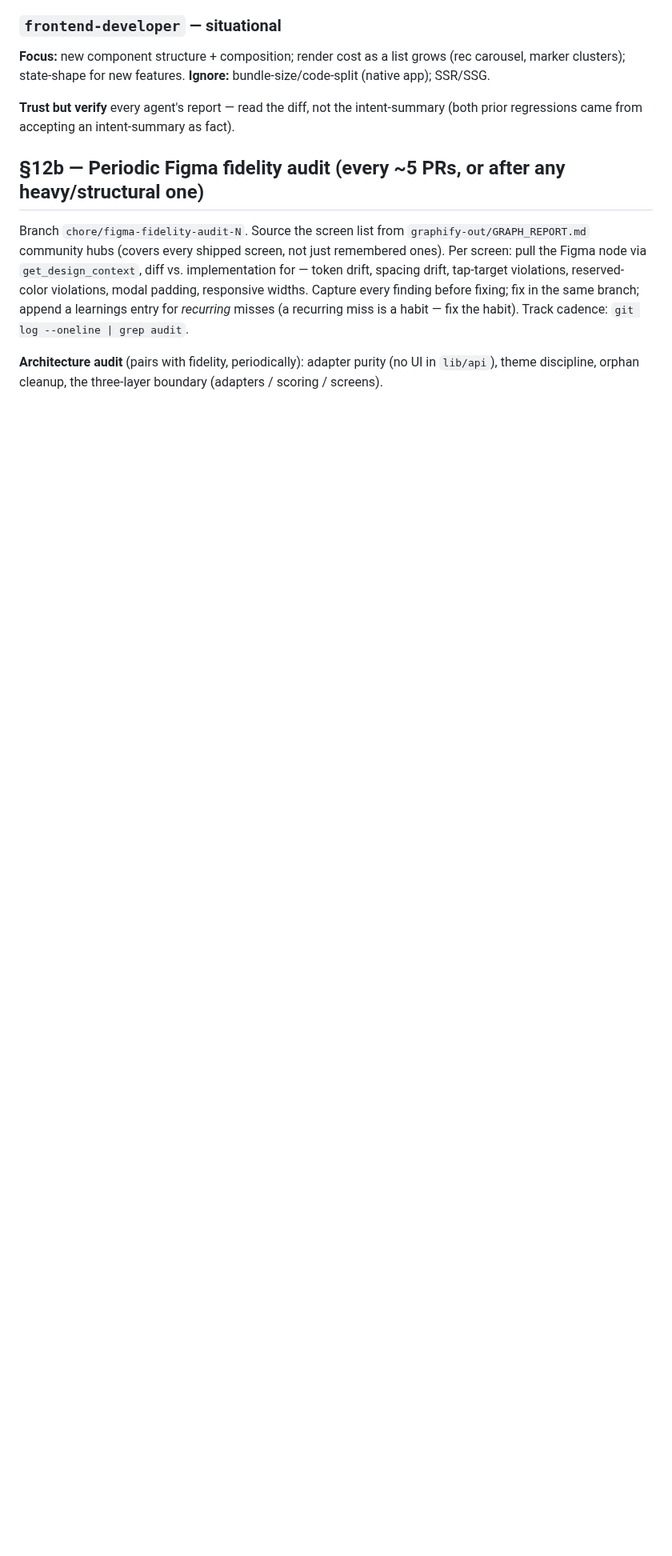
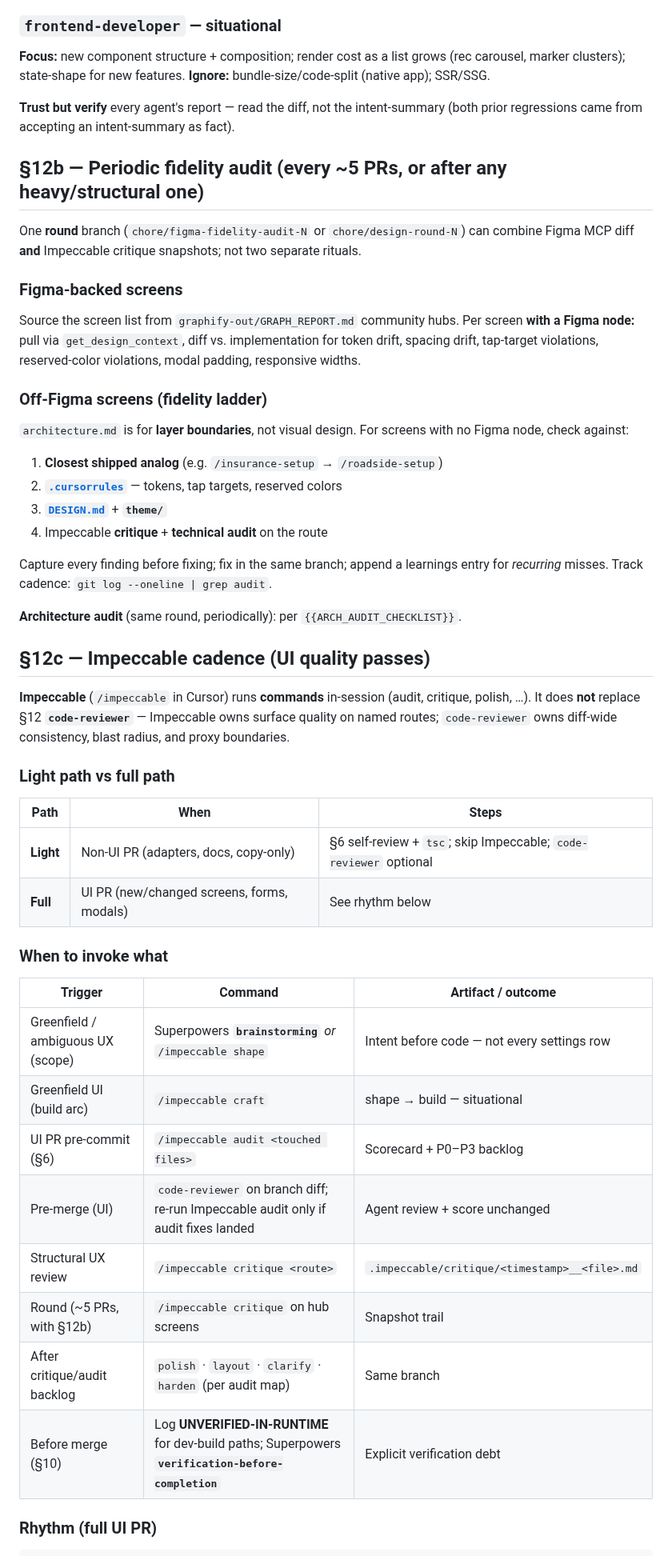
Before and after one commit to ashim238/fresh-greens, a Markdown page: docs/workflow.md, the part around one of its changes. Shown at 80% size. Drawn GitHub-style; blank space fills up the shorter version.

```diff
--- a/docs/workflow.md
+++ b/docs/workflow.md
@@ -98,15 +122,57 @@ carousel, marker clusters); state-shape for new features.
 **Trust but verify** every agent's report — read the diff, not the intent-summary
 (both prior regressions came from accepting an intent-summary as fact).
 
-## §12b — Periodic Figma fidelity audit (every ~5 PRs, or after any heavy/structural one)
-Branch `chore/figma-fidelity-audit-N`. Source the screen list from
-`graphify-out/GRAPH_REPORT.md` community hubs (covers every shipped screen, not just
-remembered ones). Per screen: pull the Figma node via `get_design_context`, diff vs.
-implementation for — token drift, spacing drift, tap-target violations, reserved-color
-violations, modal padding, responsive widths. Capture every finding before fixing;
-fix in the same branch; append a learnings entry for *recurring* misses (a recurring
-miss is a habit — fix the habit). Track cadence: `git log --oneline | grep audit`.
+## §12b — Periodic fidelity audit (every ~5 PRs, or after any heavy/structural one)
 
-**Architecture audit** (pairs with fidelity, periodically): adapter purity (no UI in
-`lib/api`), theme discipline, orphan cleanup, the three-layer boundary (adapters /
-scoring / screens).
+One **round** branch (`chore/figma-fidelity-audit-N` or `chore/design-round-N`) can
+combine Figma MCP diff **and** Impeccable critique snapshots; not two separate rituals.
+
+### Figma-backed screens
+Source the screen list from `graphify-out/GRAPH_REPORT.md` community hubs. Per screen
+**with a Figma node:** pull via `get_design_context`, diff vs. implementation for
+token drift, spacing drift, tap-target violations, reserved-color violations, modal
+padding, responsive widths.
+
+### Off-Figma screens (fidelity ladder)
+`architecture.md` is for **layer boundaries**, not visual design. For screens with no
+Figma node, check against:
+
+1. **Closest shipped analog** (e.g. `/insurance-setup` → `/roadside-setup`)
+2. **[`.cursorrules`](../.cursorrules)** — tokens, tap targets, reserved colors
+3. **[`DESIGN.md`](../DESIGN.md)** + **`theme/`**
+4. Impeccable **critique** + **technical audit** on the route
+
+Capture every finding before fixing; fix in the same branch; append a learnings entry
+for *recurring* misses. Track cadence: `git log --oneline | grep audit`.
+
+**Architecture audit** (same round, periodically): per `{{ARCH_AUDIT_CHECKLIST}}`.
+
+## §12c — Impeccable cadence (UI quality passes)
+
+**Impeccable** (`/impeccable` in Cursor) runs **commands** in-session (audit, critique,
+polish, …). It does **not** replace §12 **`code-reviewer`** — Impeccable owns surface
+quality on named routes; `code-reviewer` owns diff-wide consistency, blast radius, and
+proxy boundaries.
+
+### Light path vs full path
+
+| Path | When | Steps |
+|---|---|---|
+| **Light** | Non-UI PR (adapters, docs, copy-only) | §6 self-review + `tsc`; skip Impeccable; `code-reviewer` optional |
+| **Full** | UI PR (new/changed screens, forms, modals) | See rhythm below |
+
+### When to invoke what
+
+| Trigger | Command | Artifact / outcome |
+|---|---|---|
+| Greenfield / ambiguous UX (scope) | Superpowers **`brainstorming`** *or* `/impeccable shape` | Intent before code — not every settings row |
+| Greenfield UI (build arc) | `/impeccable craft` | shape → build — situational |
+| UI PR pre-commit (§6) | `/impeccable audit <touched files>` | Scorecard + P0–P3 backlog |
+| Pre-merge (UI) | `code-reviewer` on branch diff; re-run Impeccable audit only if audit fixes landed | Agent review + score unchanged |
+| Structural UX review | `/impeccable critique <route>` | `.impeccable/critique/<timestamp>__<file>.md` |
+| Round (~5 PRs, with §12b) | `/impeccable critique` on hub screens | Snapshot trail |
+| After critique/audit backlog | `polish` · `layout` · `clarify` · `harden` (per audit map) | Same branch |
+| Before merge (§10) | Log **UNVERIFIED-IN-RUNTIME** for dev-build paths; Superpowers **`verification-before-completion`** | Explicit verification debt |
+
+### Rhythm (full UI PR)
+
```
Also changed, not shown: other parts of docs/workflow.md (+49 -7 lines).
